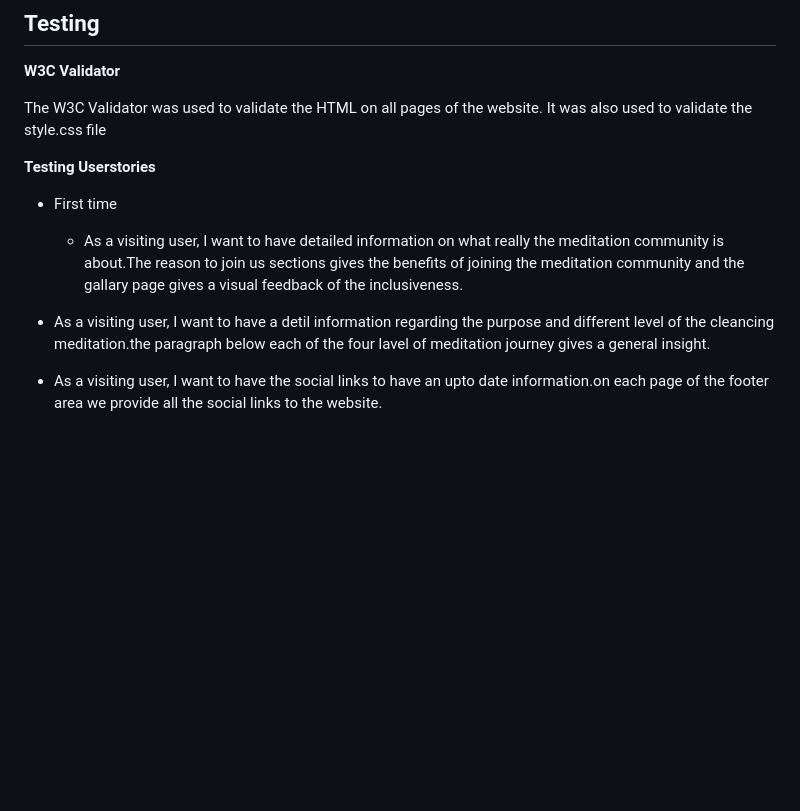
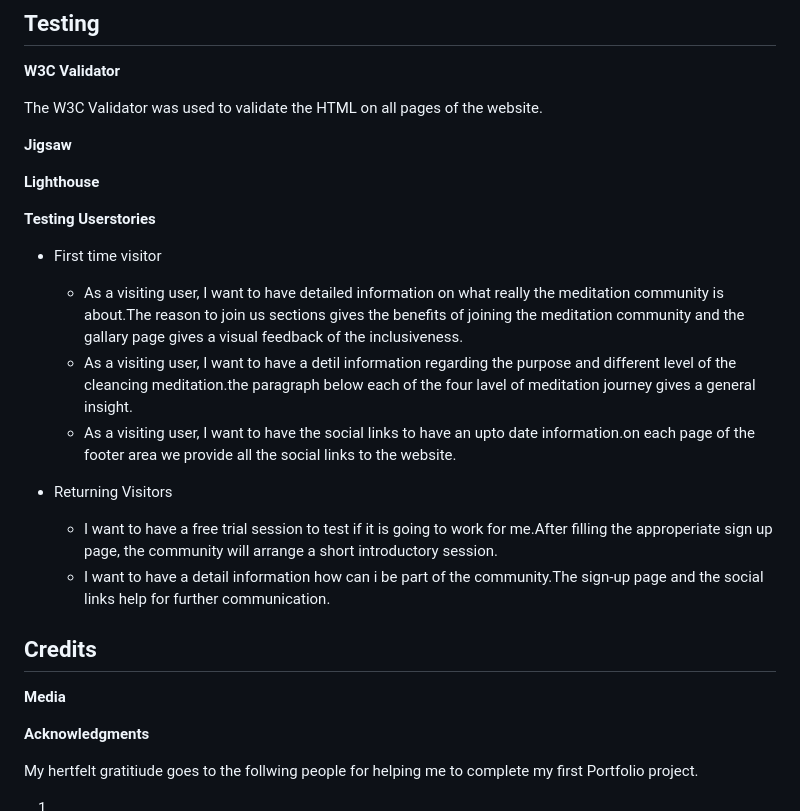
Before and after one commit to Tes3103/Cleancing-Meditation, a Markdown page: README.md, the part around the change. GitHub-like rendering; blank space fills up the shorter version.

Commit message:
Add modify to readme file

```diff
--- a/README.md
+++ b/README.md
@@ -155,12 +155,32 @@ To fork Cleansing-meditation repository
 ## Testing
 **W3C Validator**
 
-The W3C Validator was used to validate the HTML on all pages of the website. It was also used to validate the style.css file
+The W3C Validator was used to validate the HTML on all pages of the website.
+
+**Jigsaw**
+
+**Lighthouse**
 
 **Testing Userstories**
 
-* First time
+* First time visitor
 
   * As a visiting user, I want to have detailed information on what really the meditation community is about.The reason to join us sections gives the benefits of joining the meditation community and the gallary page gives a visual feedback of the inclusiveness.
-* As a visiting user, I want to have a detil information regarding the purpose and different level of the cleancing meditation.the paragraph below each of the four lavel of  meditation journey gives a general insight.
-*  As a visiting user, I want to have the social links to have an upto date information.on each page of the footer area we provide all the social links to the website.
+  * As a visiting user, I want to have a detil information regarding the purpose and different level of the cleancing meditation.the paragraph below each of the four lavel of  meditation journey gives a general insight.
+  *  As a visiting user, I want to have the social links to have an upto date information.on each page of the footer area we provide all the social links to the website.
+
+* Returning Visitors
+
+  * I want to have a free trial session to test if it is going to work for me.After filling the approperiate sign up page, the community will arrange a short introductory session.
+  * I want to have a detail information how can i be part of the community.The sign-up page and the social links help for further communication.
+
+## Credits
+
+**Media**
+
+**Acknowledgments**
+
+My hertfelt gratitiude goes to the follwing people for helping me to complete my first Portfolio project.
+
+1.
+2.
```
